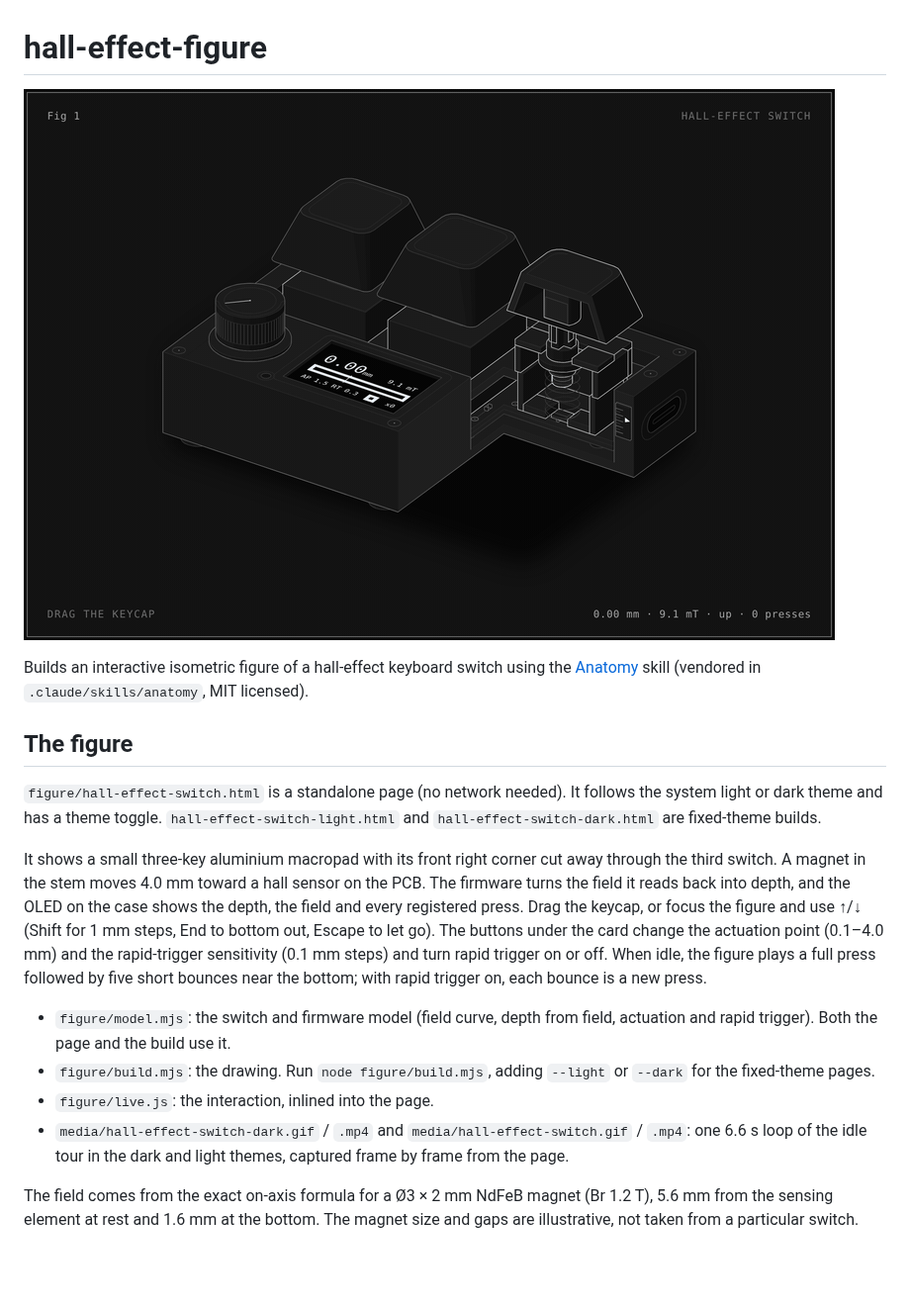
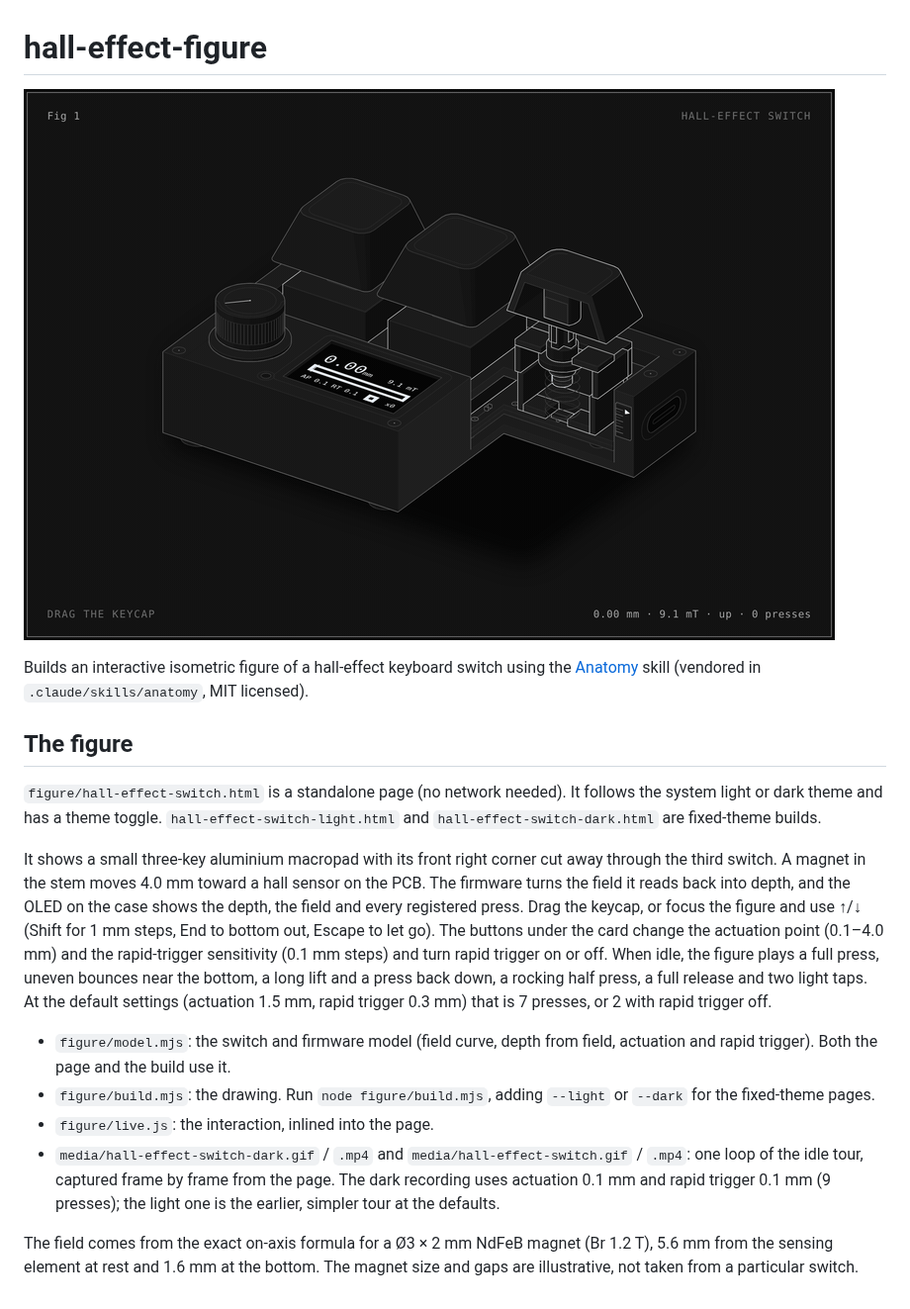
Before and after one commit to Raydish1/hall-effect-figure, a Markdown page: README.md, the part around the change. Shown at 99% size. GitHub-like rendering; pictures changed too: media/hall-effect-switch-dark.gif; blank space fills up the shorter version.

```diff
--- a/README.md
+++ b/README.md
@@ -1,6 +1,6 @@
 # hall-effect-figure
 
-![A cut-away aluminium macropad: the magnet in the third switch's stem presses down toward the hall sensor, then bounces near the bottom while the display counts six presses with rapid trigger on.](media/hall-effect-switch-dark.gif)
+![A cut-away aluminium macropad: the magnet in the third switch's stem presses down toward the hall sensor, then bounces, lifts and taps while the display counts every press with actuation and rapid trigger set to 0.1 mm.](media/hall-effect-switch-dark.gif)
 
 Builds an interactive isometric figure of a hall-effect keyboard switch using the [Anatomy](https://github.com/wheresryan22/anatomy) skill (vendored in `.claude/skills/anatomy`, MIT licensed).
 
@@ -8,11 +8,11 @@ Builds an interactive isometric figure of a hall-effect keyboard switch using th
 
 `figure/hall-effect-switch.html` is a standalone page (no network needed). It follows the system light or dark theme and has a theme toggle. `hall-effect-switch-light.html` and `hall-effect-switch-dark.html` are fixed-theme builds.
 
-It shows a small three-key aluminium macropad with its front right corner cut away through the third switch. A magnet in the stem moves 4.0 mm toward a hall sensor on the PCB. The firmware turns the field it reads back into depth, and the OLED on the case shows the depth, the field and every registered press. Drag the keycap, or focus the figure and use ↑/↓ (Shift for 1 mm steps, End to bottom out, Escape to let go). The buttons under the card change the actuation point (0.1–4.0 mm) and the rapid-trigger sensitivity (0.1 mm steps) and turn rapid trigger on or off. When idle, the figure plays a full press followed by five short bounces near the bottom; with rapid trigger on, each bounce is a new press.
+It shows a small three-key aluminium macropad with its front right corner cut away through the third switch. A magnet in the stem moves 4.0 mm toward a hall sensor on the PCB. The firmware turns the field it reads back into depth, and the OLED on the case shows the depth, the field and every registered press. Drag the keycap, or focus the figure and use ↑/↓ (Shift for 1 mm steps, End to bottom out, Escape to let go). The buttons under the card change the actuation point (0.1–4.0 mm) and the rapid-trigger sensitivity (0.1 mm steps) and turn rapid trigger on or off. When idle, the figure plays a full press, uneven bounces near the bottom, a long lift and a press back down, a rocking half press, a full release and two light taps. At the default settings (actuation 1.5 mm, rapid trigger 0.3 mm) that is 7 presses, or 2 with rapid trigger off.
 
 - `figure/model.mjs`: the switch and firmware model (field curve, depth from field, actuation and rapid trigger). Both the page and the build use it.
 - `figure/build.mjs`: the drawing. Run `node figure/build.mjs`, adding `--light` or `--dark` for the fixed-theme pages.
 - `figure/live.js`: the interaction, inlined into the page.
-- `media/hall-effect-switch-dark.gif` / `.mp4` and `media/hall-effect-switch.gif` / `.mp4`: one 6.6 s loop of the idle tour in the dark and light themes, captured frame by frame from the page.
+- `media/hall-effect-switch-dark.gif` / `.mp4` and `media/hall-effect-switch.gif` / `.mp4`: one loop of the idle tour, captured frame by frame from the page. The dark recording uses actuation 0.1 mm and rapid trigger 0.1 mm (9 presses); the light one is the earlier, simpler tour at the defaults.
 
 The field comes from the exact on-axis formula for a Ø3 × 2 mm NdFeB magnet (Br 1.2 T), 5.6 mm from the sensing element at rest and 1.6 mm at the bottom. The magnet size and gaps are illustrative, not taken from a particular switch.
```
Also changed, not shown: 5 other files.
